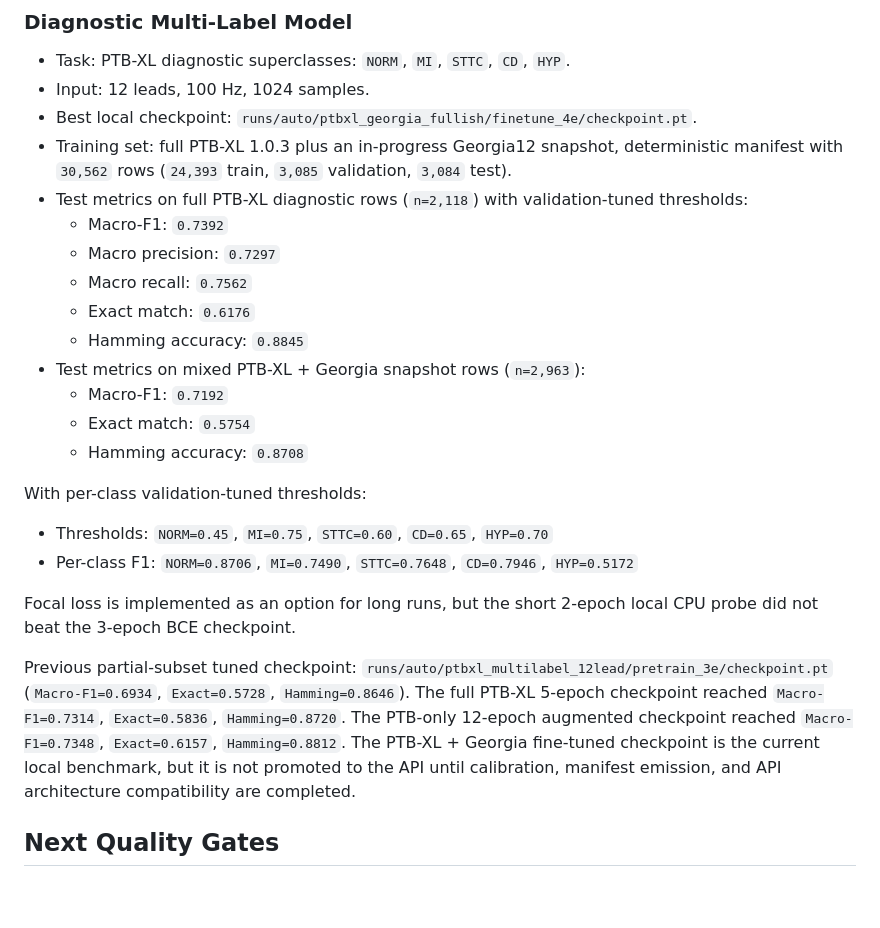
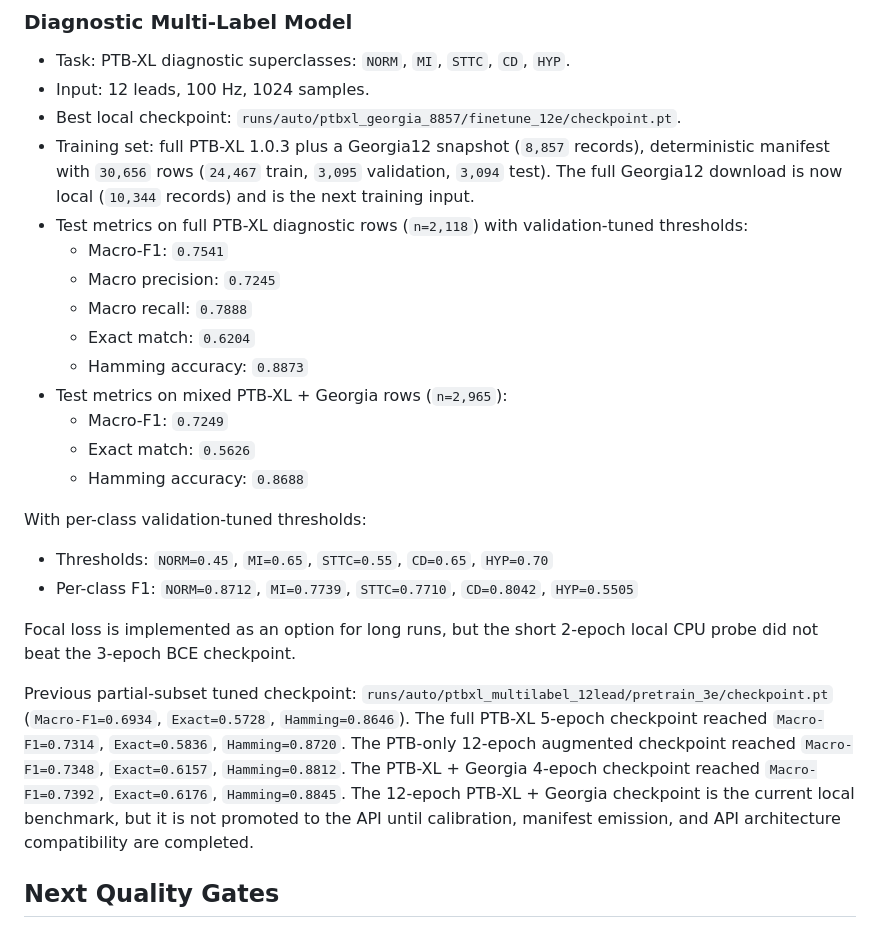
Before and after one commit to Davmunrey/Heartcheck, a Markdown page: docs/ECG_MODEL_UPGRADE_PLAN.md, the part around the change. Drawn GitHub-style; blank space fills up the shorter version.

Commit message:
docs(ml): record Georgia 12 epoch benchmark

```diff
--- a/docs/ECG_MODEL_UPGRADE_PLAN.md
+++ b/docs/ECG_MODEL_UPGRADE_PLAN.md
@@ -22,27 +22,28 @@ limitations.
 - Task: PTB-XL diagnostic superclasses: `NORM`, `MI`, `STTC`, `CD`, `HYP`.
 - Input: 12 leads, 100 Hz, 1024 samples.
 - Best local checkpoint:
-  `runs/auto/ptbxl_georgia_fullish/finetune_4e/checkpoint.pt`.
-- Training set: full PTB-XL 1.0.3 plus an in-progress Georgia12 snapshot,
-  deterministic manifest with `30,562` rows (`24,393` train, `3,085`
-  validation, `3,084` test).
+  `runs/auto/ptbxl_georgia_8857/finetune_12e/checkpoint.pt`.
+- Training set: full PTB-XL 1.0.3 plus a Georgia12 snapshot (`8,857`
+  records), deterministic manifest with `30,656` rows (`24,467` train,
+  `3,095` validation, `3,094` test). The full Georgia12 download is now local
+  (`10,344` records) and is the next training input.
 - Test metrics on full PTB-XL diagnostic rows (`n=2,118`) with
   validation-tuned thresholds:
-  - Macro-F1: `0.7392`
-  - Macro precision: `0.7297`
-  - Macro recall: `0.7562`
-  - Exact match: `0.6176`
-  - Hamming accuracy: `0.8845`
-- Test metrics on mixed PTB-XL + Georgia snapshot rows (`n=2,963`):
-  - Macro-F1: `0.7192`
-  - Exact match: `0.5754`
-  - Hamming accuracy: `0.8708`
+  - Macro-F1: `0.7541`
+  - Macro precision: `0.7245`
+  - Macro recall: `0.7888`
+  - Exact match: `0.6204`
+  - Hamming accuracy: `0.8873`
+- Test metrics on mixed PTB-XL + Georgia rows (`n=2,965`):
+  - Macro-F1: `0.7249`
+  - Exact match: `0.5626`
+  - Hamming accuracy: `0.8688`
 
 With per-class validation-tuned thresholds:
 
-- Thresholds: `NORM=0.45`, `MI=0.75`, `STTC=0.60`, `CD=0.65`, `HYP=0.70`
-- Per-class F1: `NORM=0.8706`, `MI=0.7490`, `STTC=0.7648`,
-  `CD=0.7946`, `HYP=0.5172`
+- Thresholds: `NORM=0.45`, `MI=0.65`, `STTC=0.55`, `CD=0.65`, `HYP=0.70`
+- Per-class F1: `NORM=0.8712`, `MI=0.7739`, `STTC=0.7710`,
+  `CD=0.8042`, `HYP=0.5505`
 
 Focal loss is implemented as an option for long runs, but the short 2-epoch
 local CPU probe did not beat the 3-epoch BCE checkpoint.
@@ -53,9 +54,10 @@ Previous partial-subset tuned checkpoint:
 5-epoch checkpoint reached `Macro-F1=0.7314`, `Exact=0.5836`,
 `Hamming=0.8720`. The PTB-only 12-epoch augmented checkpoint reached
 `Macro-F1=0.7348`, `Exact=0.6157`, `Hamming=0.8812`. The PTB-XL + Georgia
-fine-tuned checkpoint is the current local benchmark, but it is not promoted
-to the API until calibration, manifest emission, and API architecture
-compatibility are completed.
+4-epoch checkpoint reached `Macro-F1=0.7392`, `Exact=0.6176`,
+`Hamming=0.8845`. The 12-epoch PTB-XL + Georgia checkpoint is the current
+local benchmark, but it is not promoted to the API until calibration, manifest
+emission, and API architecture compatibility are completed.
 
 ## Next Quality Gates
 
```
Also changed, not shown: docs/MODEL_CARD.md (+19 -18 lines).
